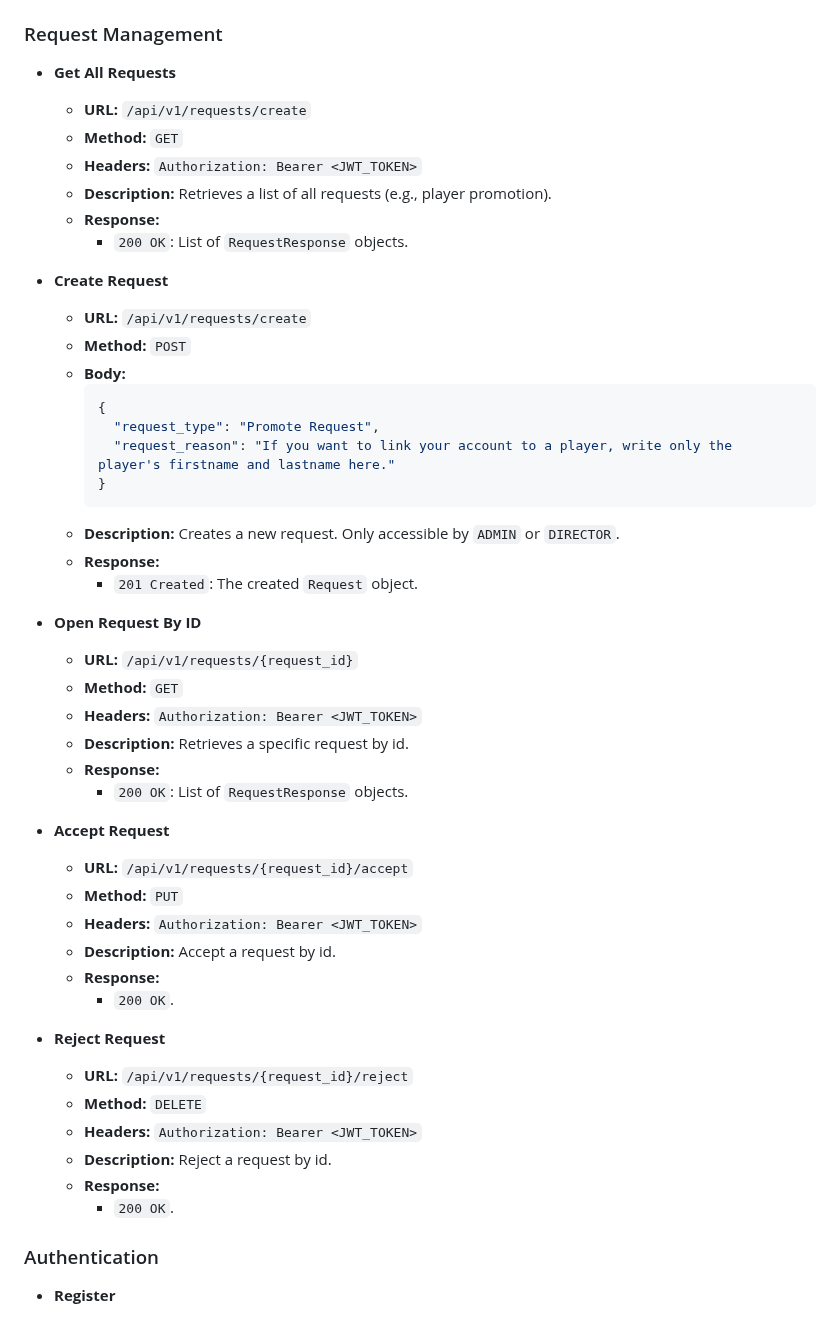
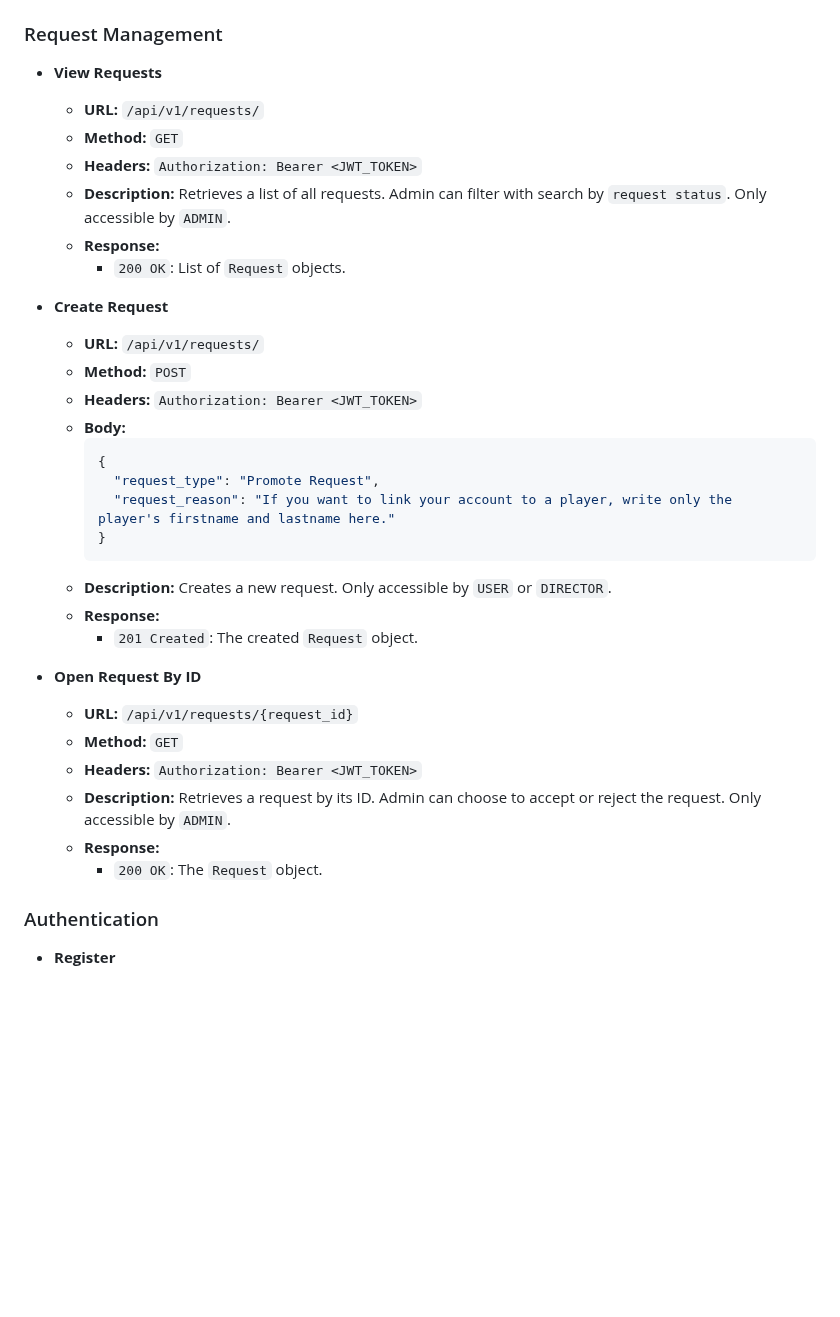
Before and after one commit to A2T-Team/Match-Score, a Markdown page: README.md, the part around one of its changes. Rendered like a GitHub page; blank space fills up the shorter version.

````diff
--- a/README.md
+++ b/README.md
@@ -354,17 +354,18 @@ pytest
 
 ### Request Management
 
-- **Get All Requests**
-  - **URL:** `/api/v1/requests/create`
+- **View Requests**
+  - **URL:** `/api/v1/requests/`
   - **Method:** `GET`
   - **Headers:** `Authorization: Bearer <JWT_TOKEN>`
-  - **Description:** Retrieves a list of all requests (e.g., player promotion).
+  - **Description:** Retrieves a list of all requests. Admin can filter with search by `request status`. Only accessible by `ADMIN`.
   - **Response:**
-    - `200 OK`: List of `RequestResponse` objects.
+    - `200 OK`: List of `Request` objects.
 
 - **Create Request**
-  - **URL:** `/api/v1/requests/create`
+  - **URL:** `/api/v1/requests/`
   - **Method:** `POST`
+  - **Headers:** `Authorization: Bearer <JWT_TOKEN>`
   - **Body:**
     ```json
     {
@@ -372,7 +373,7 @@ pytest
       "request_reason": "If you want to link your account to a player, write only the player's firstname and lastname here."
     }
     ```
-  - **Description:** Creates a new request. Only accessible by `ADMIN` or `DIRECTOR`.
+  - **Description:** Creates a new request. Only accessible by `USER` or `DIRECTOR`.
   - **Response:**
     - `201 Created`: The created `Request` object.
 
@@ -380,25 +381,9 @@ pytest
   - **URL:** `/api/v1/requests/{request_id}`
   - **Method:** `GET`
   - **Headers:** `Authorization: Bearer <JWT_TOKEN>`
-  - **Description:** Retrieves a specific request by id.
+  - **Description:** Retrieves a request by its ID. Admin can choose to accept or reject the request. Only accessible by `ADMIN`.
   - **Response:**
-    - `200 OK`: List of `RequestResponse` objects.
-
-- **Accept Request**
-  - **URL:** `/api/v1/requests/{request_id}/accept`
-  - **Method:** `PUT`
-  - **Headers:** `Authorization: Bearer <JWT_TOKEN>`
-  - **Description:** Accept a request by id.
-  - **Response:**
-    - `200 OK`.
-
-- **Reject Request**
-  - **URL:** `/api/v1/requests/{request_id}/reject`
-  - **Method:** `DELETE`
-  - **Headers:** `Authorization: Bearer <JWT_TOKEN>`
-  - **Description:** Reject a request by id.
-  - **Response:**
-    - `200 OK`.
+    - `200 OK`: The `Request` object.
 
 ### Authentication
 
````
Also changed, not shown: other parts of README.md (+31 -32 lines).
